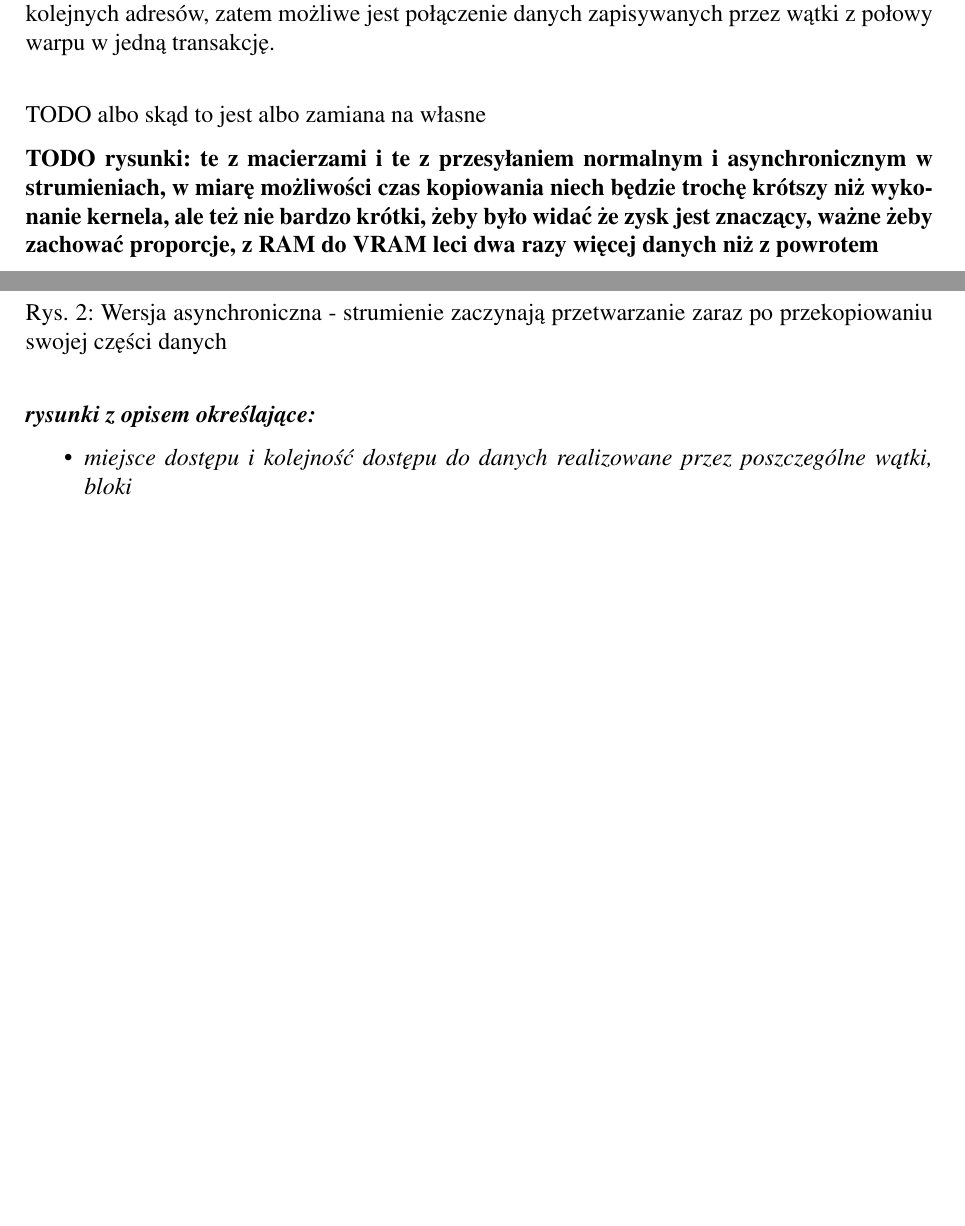
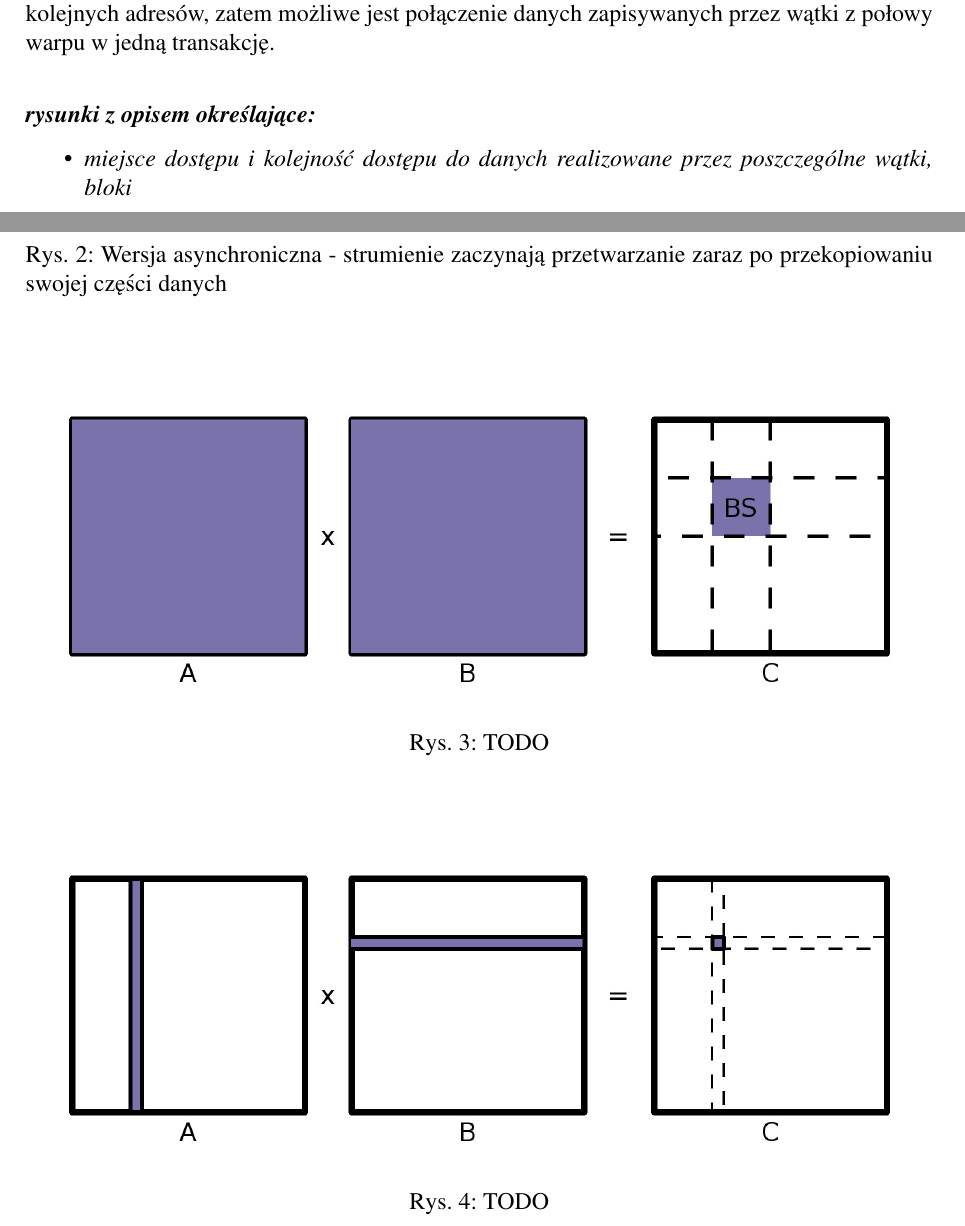
Before and after one commit to darek74123/PR-CUDA-Project, a LaTeX document (Report/SprawozdaniePR.tex): two parts of pages 3 and 4 of 12 before the commit and two parts of pages 3 and 4 of 13 after it, joined at a grey line, cut so that both start at the same text, the shorter picture padded with empty space. Compiled offline with pdfLaTeX.

Commit message:
some progress

```diff
--- a/Report/SprawozdaniePR.tex
+++ b/Report/SprawozdaniePR.tex
@@ -186,9 +186,17 @@ Ostatecznie w linii 34 wynik przechowywany w zmiennej tymczasowej jest zapisywan
   \label{fig:async}
 \end{figure}
 
-TODO albo skąd to jest albo zamiana na własne
+\begin{figure}
+  \includegraphics[width=\linewidth]{images/1.jpg}
+  \caption{TODO}
+  \label{fig:matrix1}
+\end{figure}
 
-\textbf{TODO rysunki: te z macierzami i te z przesyłaniem normalnym i asynchronicznym w strumieniach, w miarę możliwości czas kopiowania niech będzie trochę krótszy niż wykonanie kernela, ale też nie bardzo krótki, żeby było widać że zysk jest znaczący, ważne żeby zachować proporcje, z RAM do VRAM leci dwa razy więcej danych niż z powrotem}
+\begin{figure}
+  \includegraphics[width=\linewidth]{images/2.jpg}
+  \caption{TODO}
+  \label{fig:matrix2}
+\end{figure}
 
 \textit{\textbf{rysunki z opisem określające:}}
 \textit{\begin{itemize}
```
Also changed, not shown: Report/images/1.jpg (added), Report/images/2.jpg (added).
